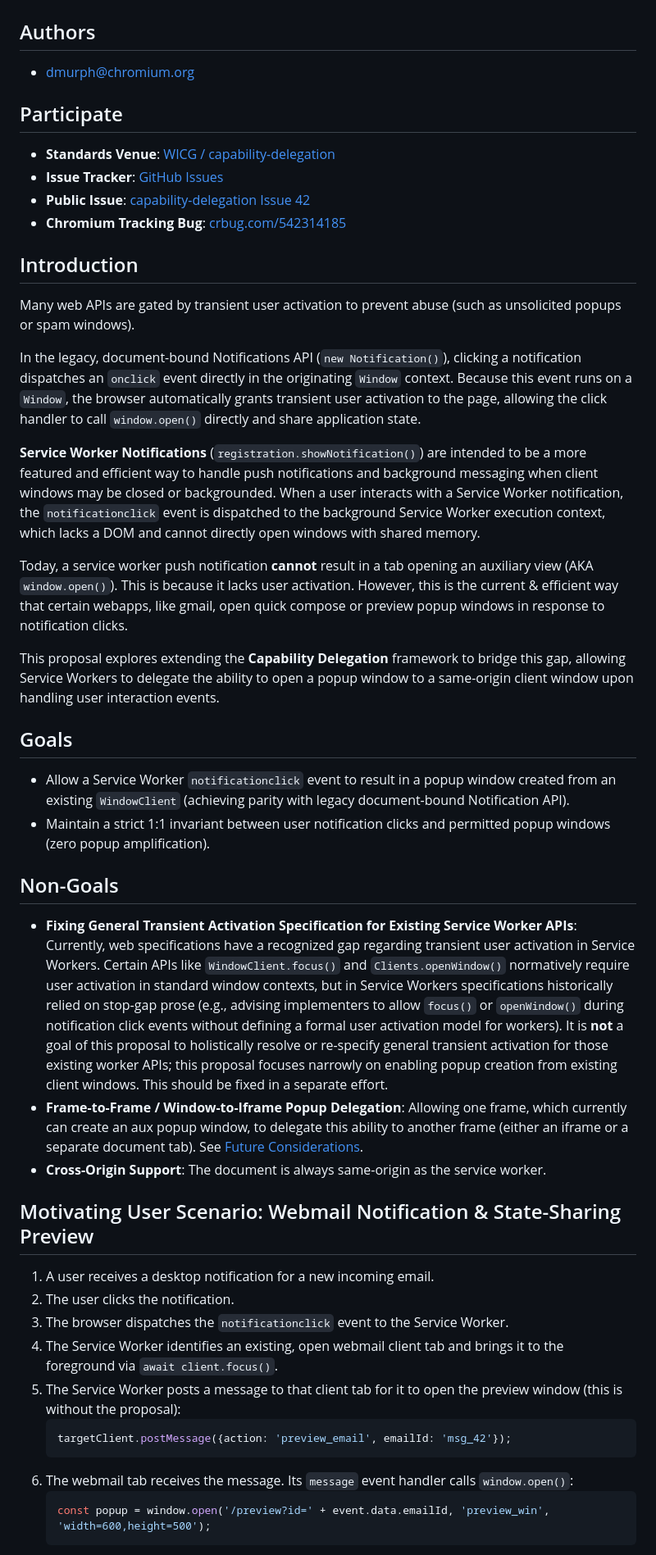
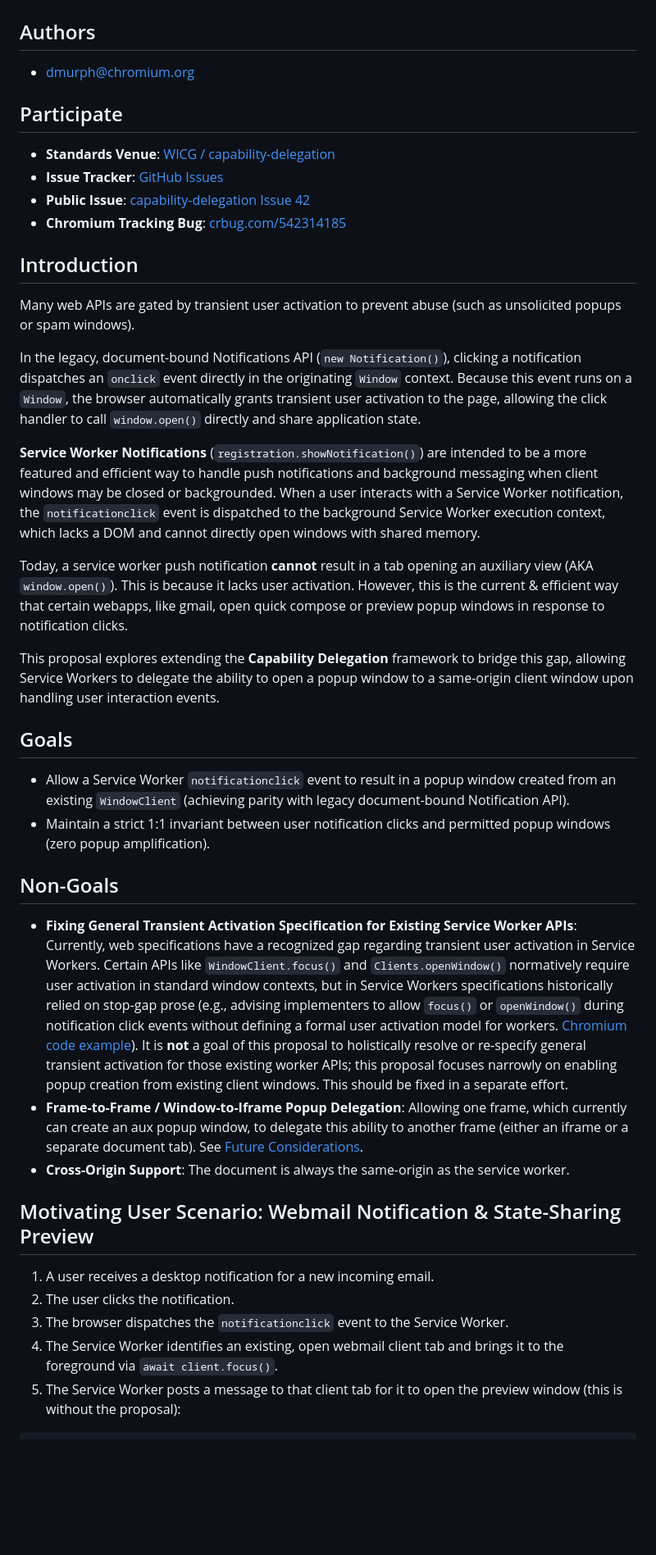
Before and after one commit to WICG/capability-delegation, a Markdown page: explainers/popup-delegation.md, the part around one of its changes. Shown at 82% size. Drawn GitHub-style; blank space fills up the shorter version.

````diff
--- a/explainers/popup-delegation.md
+++ b/explainers/popup-delegation.md
@@ -1,47 +1,84 @@
 # Explainer: Service Worker Capability Delegation for Pop-ups
 
 ## Authors
+
 - dmurph@chromium.org
 
 ## Participate
-- **Standards Venue**: [WICG / capability-delegation](https://github.com/WICG/capability-delegation)
-- **Issue Tracker**: [GitHub Issues](https://github.com/WICG/capability-delegation/issues)
-- **Public Issue**: [capability-delegation Issue 42](https://github.com/WICG/capability-delegation/issues/42)
+
+- **Standards Venue**:
+  [WICG / capability-delegation](https://github.com/WICG/capability-delegation)
+- **Issue Tracker**:
+  [GitHub Issues](https://github.com/WICG/capability-delegation/issues)
+- **Public Issue**:
+  [capability-delegation Issue 42](https://github.com/WICG/capability-delegation/issues/42)
 - **Chromium Tracking Bug**: [crbug.com/542314185](https://crbug.com/542314185)
 
 ## Introduction
-Many web APIs are gated by transient user activation to prevent abuse (such as unsolicited popups or spam windows).
 
-In the legacy, document-bound Notifications API (`new Notification()`), clicking a notification dispatches an `onclick` event directly in the originating `Window` context. Because this event runs on a `Window`, the browser automatically grants transient user activation to the page, allowing the click handler to call `window.open()` directly and share application state.
+Many web APIs are gated by transient user activation to prevent abuse (such as
+unsolicited popups or spam windows).
 
-**Service Worker Notifications** (`registration.showNotification()`) are intended to be a more featured and efficient way to handle push notifications and background messaging when client windows may be closed or backgrounded. When a user interacts with a Service Worker notification, the `notificationclick` event is dispatched to the background Service Worker execution context, which lacks a DOM and cannot directly open windows with shared memory.
+In the legacy, document-bound Notifications API (`new Notification()`), clicking
+a notification dispatches an `onclick` event directly in the originating
+`Window` context. Because this event runs on a `Window`, the browser
+automatically grants transient user activation to the page, allowing the click
+handler to call `window.open()` directly and share application state.
 
-Today, a service worker push notification **cannot** result in a tab opening an auxiliary view (AKA `window.open()`). This is because it lacks user activation. However, this is the current & efficient way that certain webapps, like gmail, open quick compose or preview popup windows in response to notification clicks.
+**Service Worker Notifications** (`registration.showNotification()`) are
+intended to be a more featured and efficient way to handle push notifications
+and background messaging when client windows may be closed or backgrounded. When
+a user interacts with a Service Worker notification, the `notificationclick`
+event is dispatched to the background Service Worker execution context, which
+lacks a DOM and cannot directly open windows with shared memory.
 
-This proposal explores extending the **Capability Delegation** framework to bridge this gap, allowing Service Workers to delegate the ability to open a popup window to a same-origin client window upon handling user interaction events.
+Today, a service worker push notification **cannot** result in a tab opening an
+auxiliary view (AKA `window.open()`). This is because it lacks user activation.
+However, this is the current & efficient way that certain webapps, like gmail,
+open quick compose or preview popup windows in response to notification clicks.
+
+This proposal explores extending the **Capability Delegation** framework to
+bridge this gap, allowing Service Workers to delegate the ability to open a
+popup window to a same-origin client window upon handling user interaction
+events.
 
 ## Goals
-- Allow a Service Worker `notificationclick` event to result in a popup window created from an existing `WindowClient` (achieving parity with legacy document-bound Notification API).
-- Maintain a strict 1:1 invariant between user notification clicks and permitted popup windows (zero popup amplification).
+
+- Allow a Service Worker `notificationclick` event to result in a popup window
+  created from an existing `WindowClient` (achieving parity with legacy
+  document-bound Notification API).
+- Maintain a strict 1:1 invariant between user notification clicks and permitted
+  popup windows (zero popup amplification).
 
 ## Non-Goals
-- **Fixing General Transient Activation Specification for Existing Service Worker APIs**: Currently, web specifications have a recognized gap regarding transient user activation in Service Workers. Certain APIs like `WindowClient.focus()` and `Clients.openWindow()` normatively require user activation in standard window contexts, but in Service Workers specifications historically relied on stop-gap prose (e.g., advising implementers to allow `focus()` or `openWindow()` during notification click events without defining a formal user activation model for workers). It is **not** a goal of this proposal to holistically resolve or re-specify general transient activation for those existing worker APIs; this proposal focuses narrowly on enabling popup creation from existing client windows. This should be fixed in a separate effort.
-- **Frame-to-Frame / Window-to-Iframe Popup Delegation**: Allowing one frame, which currently can create an aux popup window, to delegate this ability to another frame (either an iframe or a separate document tab). See [Future Considerations](#future-considerations-frame-to-frame-popup-delegation).
-- **Cross-Origin Support**: The document is always same-origin as the service worker.
 
+- **Fixing General Transient Activation Specification for Existing Service
+  Worker APIs**: Currently, web specifications have a recognized gap regarding
+  transient user activation in Service Workers. Certain APIs like
+  `WindowClient.focus()` and `Clients.openWindow()` normatively require user
+  activation in standard window contexts, but in Service Workers specifications
+  historically relied on stop-gap prose (e.g., advising implementers to allow
+  `focus()` or `openWindow()` during notification click events without defining
+  a formal user activation model for workers.
+  [Chromium code example](https://source.chromium.org/chromium/chromium/src/+/main:third_party/blink/renderer/modules/service_worker/wait_until_observer.cc;l=94;drc=32686f5d4f71565ea93e6e4f45ce5e76cd004a81;bpv=1;bpt=1)).
+  It is **not** a goal of this proposal to holistically resolve or re-specify
+  general transient activation for those existing worker APIs; this proposal
+  focuses narrowly on enabling popup creation from existing client windows. This
+  should be fixed in a separate effort.
+- **Frame-to-Frame / Window-to-Iframe Popup Delegation**: Allowing one frame,
+  which currently can create an aux popup window, to delegate this ability to
+  another frame (either an iframe or a separate document tab). See
+  [Future Considerations](#future-consideration-frame-to-frame-popup-delegation).
+- **Cross-Origin Support**: The document is always the same-origin as the
+  service worker.
 
 ## Motivating User Scenario: Webmail Notification & State-Sharing Preview
 
 1. A user receives a desktop notification for a new incoming email.
-2. The user clicks the notification.
-3. The browser dispatches the `notificationclick` event to the Service Worker.
-4. The Service Worker identifies an existing, open webmail client tab and brings it to the foreground via `await client.focus()`.
-5. The Service Worker posts a message to that client tab for it to open the preview window (this is without the proposal):
-   ```javascript
-   targetClient.postMessage({action: 'preview_email', emailId: 'msg_42'});
-   ```
-6. The webmail tab receives the message. Its `message` event handler calls `window.open()`:
-   ```javascript
-   const popup = window.open('/preview?id=' + event.data.emailId, 'preview_win', 'width=600,height=500');
-   ```
+1. The user clicks the notification.
+1. The browser dispatches the `notificationclick` event to the Service Worker.
+1. The Service Worker identifies an existing, open webmail client tab and brings
+   it to the foreground via `await client.focus()`.
+1. The Service Worker posts a message to that client tab for it to open the
+   preview window (this is without the proposal):
 
````
Also changed, not shown: other parts of explainers/popup-delegation.md (+381 -108 lines).
